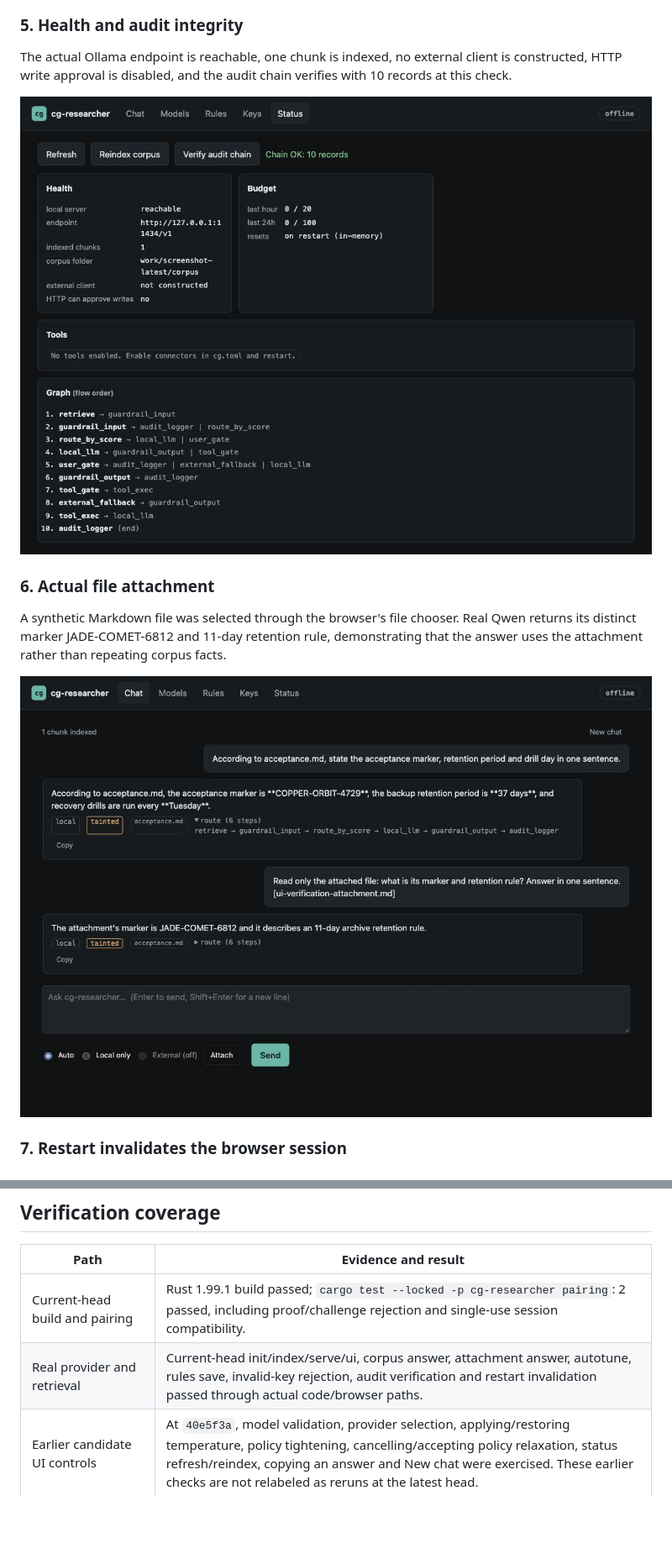
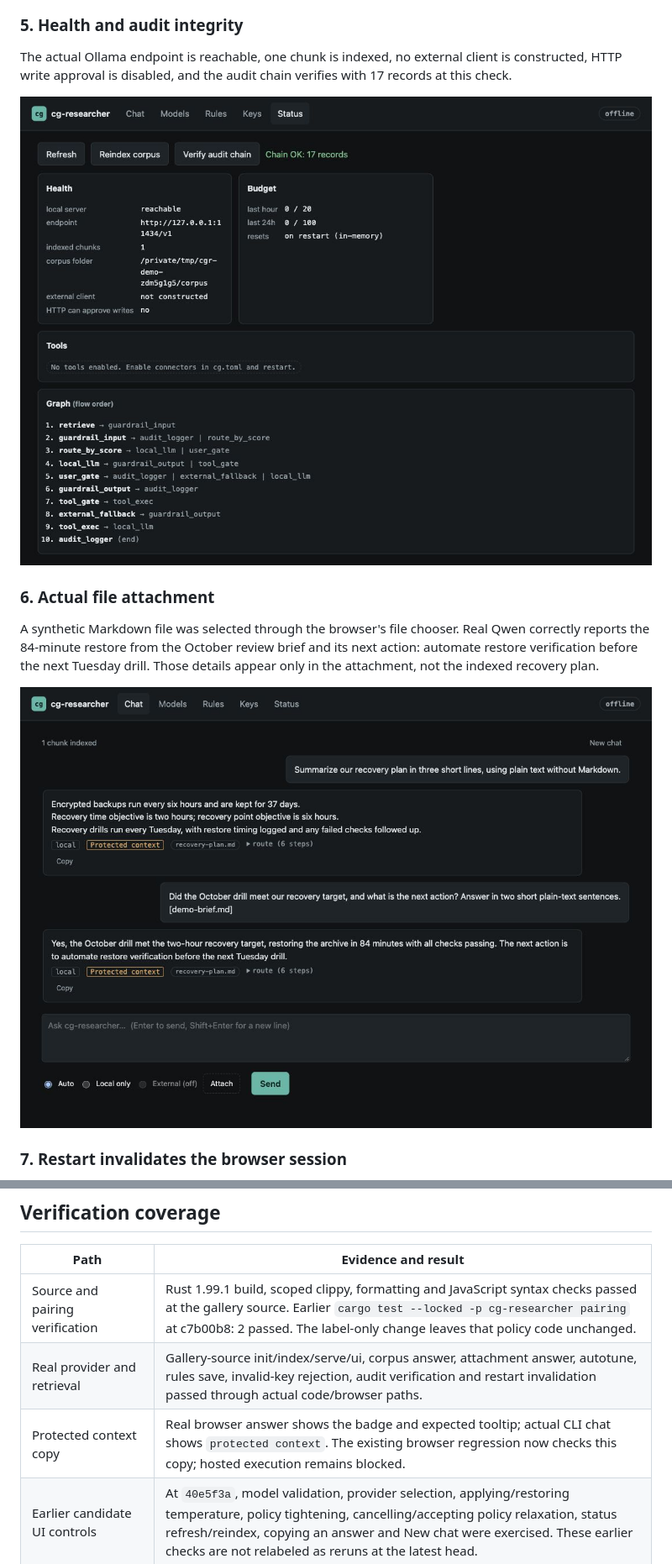
Before and after one commit to cgfixit/cg-researcher, a Markdown page: docs/screenshots/README.md, 2 parts joined by grey strips. Shown at 84% size. GitHub-like rendering; pictures changed too: docs/screenshots/05-status-audit.png, docs/screenshots/06-attachment-answer.png; blank space fills up the shorter version.

Commit message:
docs: refresh live screenshots with protected context copy

```diff
--- a/docs/screenshots/README.md
+++ b/docs/screenshots/README.md
@@ -60,15 +60,16 @@ remain unconfigured. Real key storage/deletion was not exercised.
 
 The actual Ollama endpoint is reachable, one chunk is indexed, no external client
 is constructed, HTTP write approval is disabled, and the audit chain verifies
-with 10 records at this check.
+with 17 records at this check.
 
 ![Health, closed write approval, graph and verified audit chain](05-status-audit.png)
 
 ### 6. Actual file attachment
 
 A synthetic Markdown file was selected through the browser's file chooser. Real
-Qwen returns its distinct marker JADE-COMET-6812 and 11-day retention rule,
-demonstrating that the answer uses the attachment rather than repeating corpus facts.
+Qwen correctly reports the 84-minute restore from the October review brief and
+its next action: automate restore verification before the next Tuesday drill.
+Those details appear only in the attachment, not the indexed recovery plan.
 
 ![Real Qwen reads the synthetic Markdown attachment](06-attachment-answer.png)
 
@@ -84,8 +85,9 @@ manually altered browser session or fixture response.
 
 | Path | Evidence and result |
 | --- | --- |
-| Current-head build and pairing | Rust 1.99.1 build passed; `cargo test --locked -p cg-researcher pairing`: 2 passed, including proof/challenge rejection and single-use session compatibility. |
-| Real provider and retrieval | Current-head init/index/serve/ui, corpus answer, attachment answer, autotune, rules save, invalid-key rejection, audit verification and restart invalidation passed through actual code/browser paths. |
+| Source and pairing verification | Rust 1.99.1 build, scoped clippy, formatting and JavaScript syntax checks passed at the gallery source. Earlier `cargo test --locked -p cg-researcher pairing` at c7b00b8: 2 passed. The label-only change leaves that policy code unchanged. |
+| Real provider and retrieval | Gallery-source init/index/serve/ui, corpus answer, attachment answer, autotune, rules save, invalid-key rejection, audit verification and restart invalidation passed through actual code/browser paths. |
+| Protected context copy | Real browser answer shows the badge and expected tooltip; actual CLI chat shows `protected context`. The existing browser regression now checks this copy; hosted execution remains blocked. |
 | Earlier candidate UI controls | At `40e5f3a`, model validation, provider selection, applying/restoring temperature, policy tightening, cancelling/accepting policy relaxation, status refresh/reindex, copying an answer and New chat were exercised. These earlier checks are not relabeled as reruns at the latest head. |
 | Earlier security probes | Fake-listener rejection without transmitting the permanent key, IPv6 pairing, and 401/421/403 authentication/Host/Origin probes passed. See the PR for exact scoped test commands and revisions. |
 | Retrieval limitation | `all-minilm` was absent (404). Indexing produced one chunk and zero embeddings; successful answers used keyword-only retrieval. Semantic retrieval remains unverified. |
```
Also changed, not shown: other parts of docs/screenshots/README.md (+12 -12 lines), docs/user-guide.md (+2 -0 lines), docs/screenshots/01-live-qwen-chat.png, docs/screenshots/02-model-settings.png.
